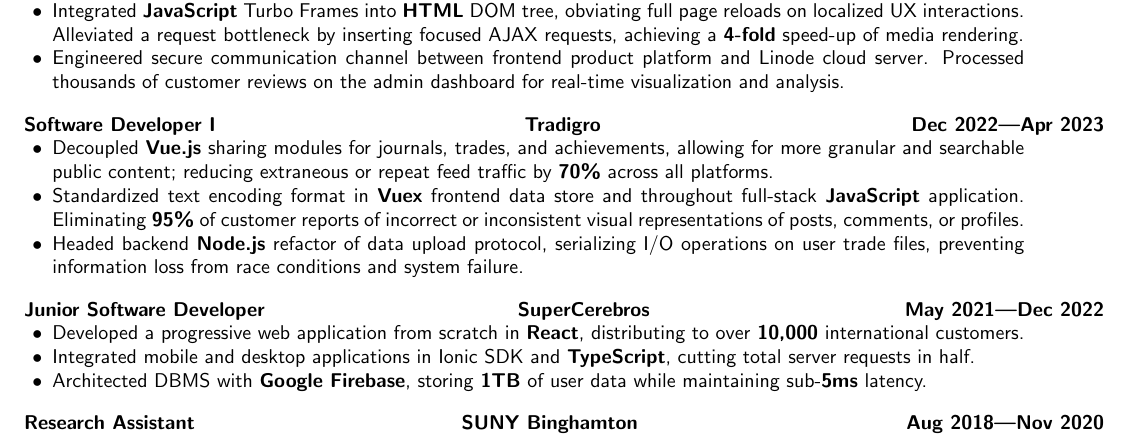
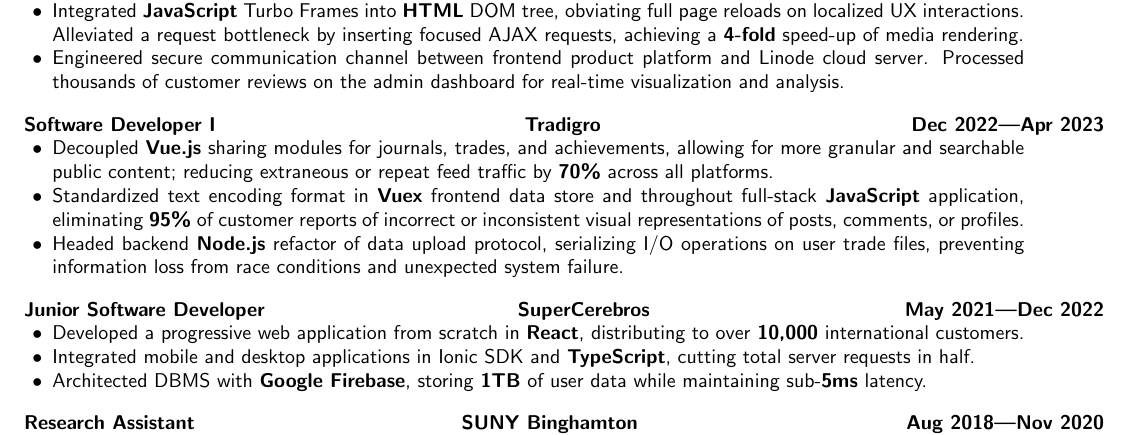
Before and after one commit to aidencullo/resume, a LaTeX CV (resume/resume.tex): part of the page, cut so that both start at the same text. Compiled offline with pdfLaTeX.

Commit message:
change wording on backed refactor bullet

```diff
--- a/resume/resume.tex
+++ b/resume/resume.tex
@@ -188,8 +188,8 @@
 \subsubsectiontext{
     \begin{itemize}[leftmargin=0cm,nosep]
         \item Decoupled \textbf{Vue.js} sharing modules for journals, trades, and achievements, allowing for more granular and searchable public content; reducing extraneous or repeat feed traffic by \textbf{70\%} across all platforms.
-        \item Standardized text encoding format in \textbf{Vuex} frontend data store and throughout full-stack \textbf{JavaScript} application. Eliminating \textbf{95\%} of customer reports of incorrect or inconsistent visual representations of posts, comments, or profiles.
-        \item Headed backend \textbf{Node.js} refactor of data upload protocol, serializing I/O operations on user trade files, preventing information loss from race conditions and system failure.
+        \item Standardized text encoding format in \textbf{Vuex} frontend data store and throughout full-stack \textbf{JavaScript} application, eliminating \textbf{95\%} of customer reports of incorrect or inconsistent visual representations of posts, comments, or profiles.
+        \item Headed backend \textbf{Node.js} refactor of data upload protocol, serializing I/O operations on user trade files, preventing information loss from race conditions and unexpected system failure.
     \end{itemize}
 }
 
```
